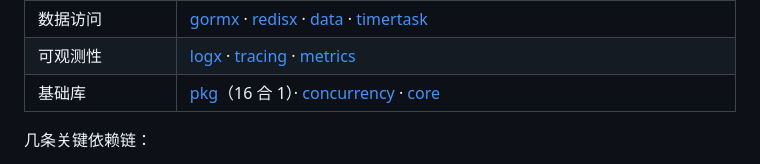
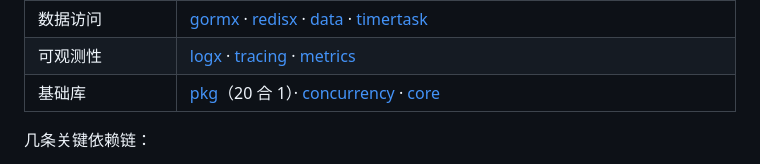
Before and after one commit to oekit/oekit, a Markdown page: README.md, the part around the change. GitHub-like rendering.

Commit message:
docs: 基础库层 pkg 计数 20 合 1

```diff
--- a/README.md
+++ b/README.md
@@ -28,7 +28,7 @@ oekit 是一套按能力分层的独立 Go 模块矩阵：**23 个活跃模块
 | 通信 · 服务治理 | [httpx](https://github.com/oekit/httpx) · [nns-endpoint](https://github.com/oekit/nns-endpoint) · [network](https://github.com/oekit/network) · [nns](https://github.com/oekit/nns) · [registry](https://github.com/oekit/registry) |
 | 数据访问 | [gormx](https://github.com/oekit/gormx) · [redisx](https://github.com/oekit/redisx) · [data](https://github.com/oekit/data) · [timertask](https://github.com/oekit/timertask) |
 | 可观测性 | [logx](https://github.com/oekit/logx) · [tracing](https://github.com/oekit/tracing) · [metrics](https://github.com/oekit/metrics) |
-| 基础库 | [pkg](https://github.com/oekit/pkg)（16 合 1）· [concurrency](https://github.com/oekit/concurrency) · [core](https://github.com/oekit/core) |
+| 基础库 | [pkg](https://github.com/oekit/pkg)（20 合 1）· [concurrency](https://github.com/oekit/concurrency) · [core](https://github.com/oekit/core) |
 
 几条关键依赖链：
 
```
